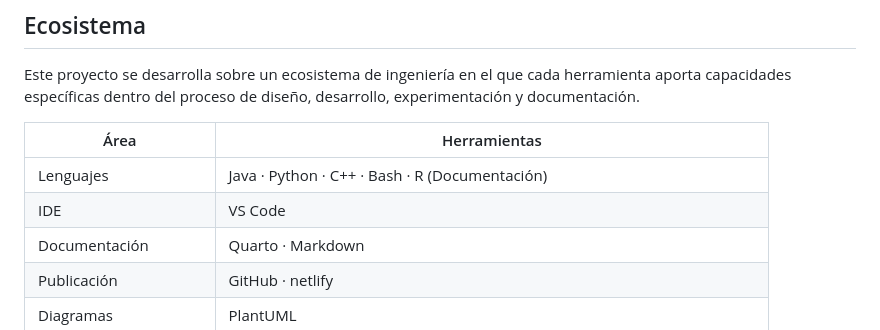
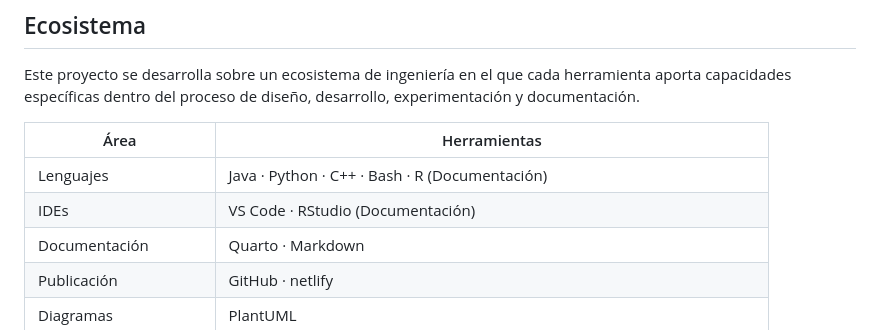
Before and after one commit to Grandez/IAASI, a Markdown page: README.md, the part around the change. GitHub-like rendering.

Commit message:
Update IDE section in README.md

```diff
--- a/README.md
+++ b/README.md
@@ -110,7 +110,7 @@ Este proyecto se desarrolla sobre un ecosistema de ingeniería en el que cada he
 | Área | Herramientas |
 |------|--------------|
 | Lenguajes | Java · Python · C++ · Bash · R (Documentación) |
-| IDE | VS Code |
+| IDEs | VS Code · RStudio (Documentación) |
 | Documentación | Quarto · Markdown |
 | Publicación | GitHub · netlify |
 | Diagramas | PlantUML |
```
